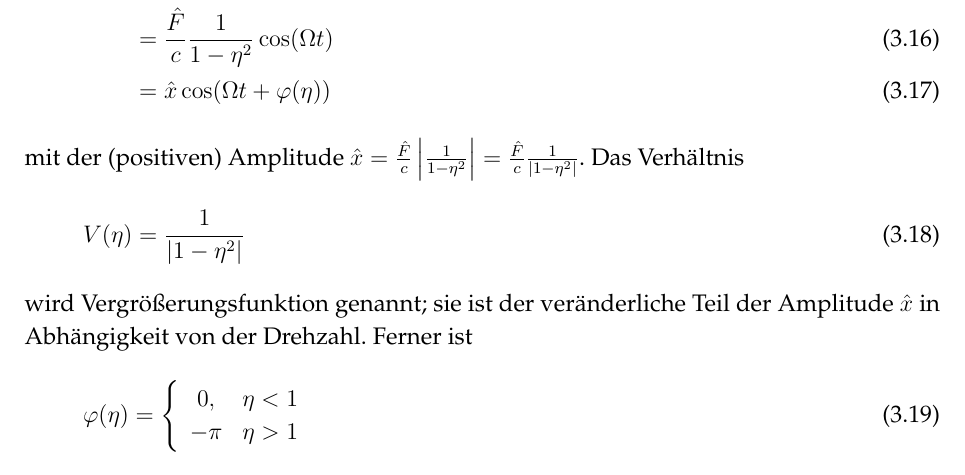
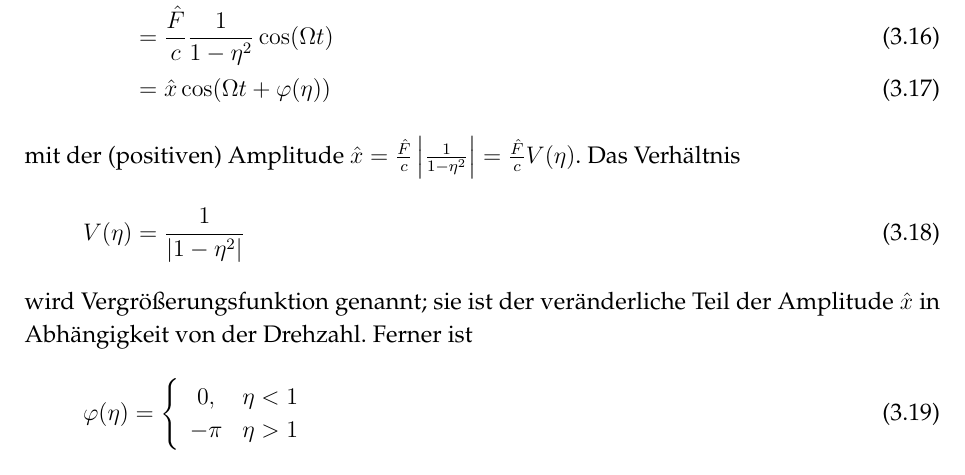
Before and after one commit to glorl/Skript, a LaTeX book (Skript.tex, which reads ErzwungeneSchwingungen.tex): part of page 28 of 79, cut so that both start at the same text. The pictures show the PDF file Skript.pdf that the author committed with the source; the source files are stored in an older character set and shown here as Unicode.

Commit message:
Fehler in Kap 3 behoben

```diff
--- a/ErzwungeneSchwingungen.tex
+++ b/ErzwungeneSchwingungen.tex
@@ -149,7 +149,7 @@ x_p(t)&=\frac{\hat F}{m}\frac{1}{\omega_0^2-\Omega^2}\cos(\Omega t) = \frac{\hat
 &= \frac{\hat F}{c}\frac{1}{1-\eta^2}\cos(\Omega t)\\
 & = \hat x \cos(\Omega t+\varphi(\eta))
 \end{align}
-mit der (positiven) Amplitude $\hat x = \frac{\hat F}{c}\left|\frac{1}{1-\eta^2}\right| = \frac{\hat F}{c}\frac{1}{\left|1-\eta^2\right|} $. Das Verhältnis
+mit der (positiven) Amplitude $\hat x = \frac{\hat F}{c}\left|\frac{1}{1-\eta^2}\right| = \frac{\hat F}{c}V(\eta) $. Das Verhältnis
 \begin{align}
 	V(\eta) = \frac{1}{\left|1-\eta^2\right|}
 \end{align}
```
Also changed, not shown: Bilder/Datenbrille_VDI_Techniker.png (added), Skript.pdf, 2 other files.
